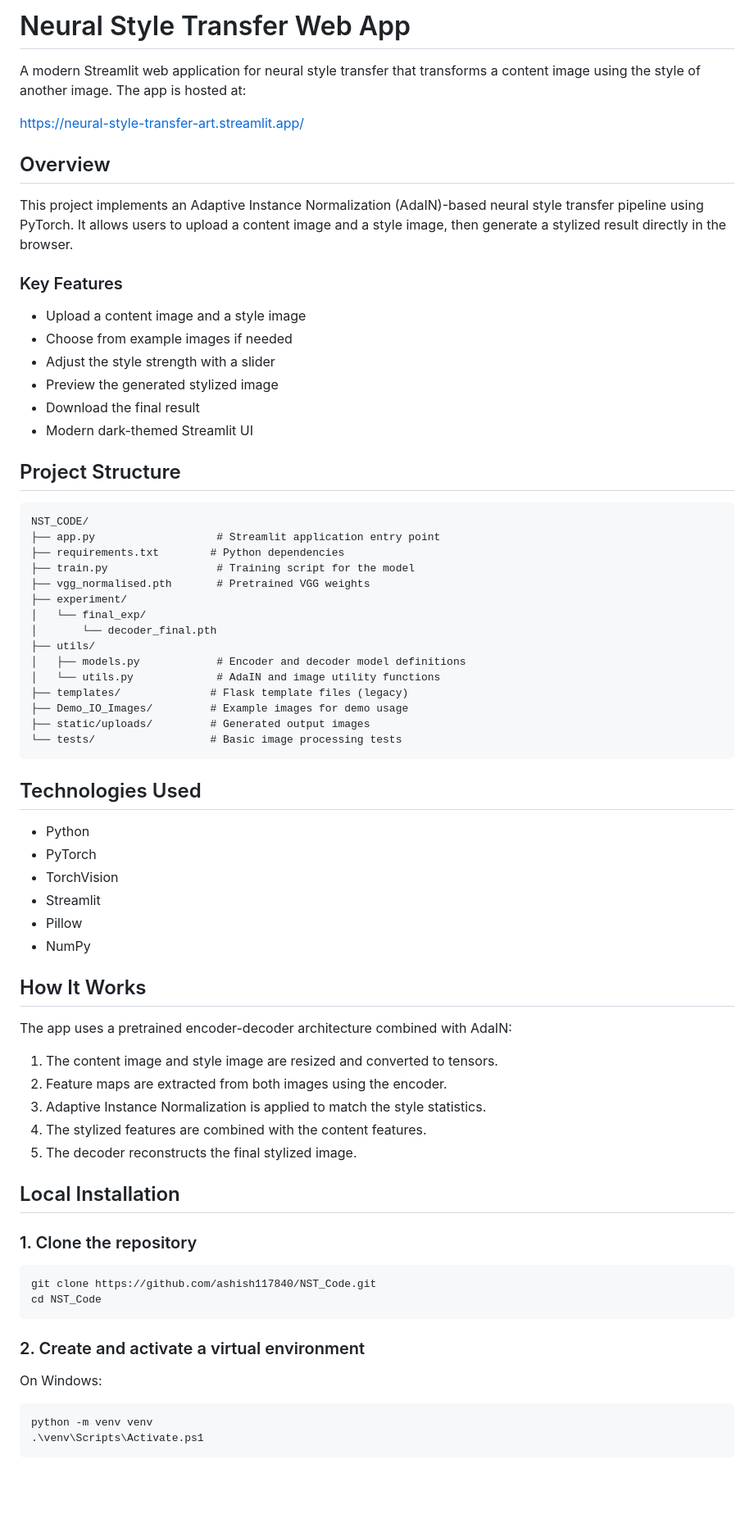
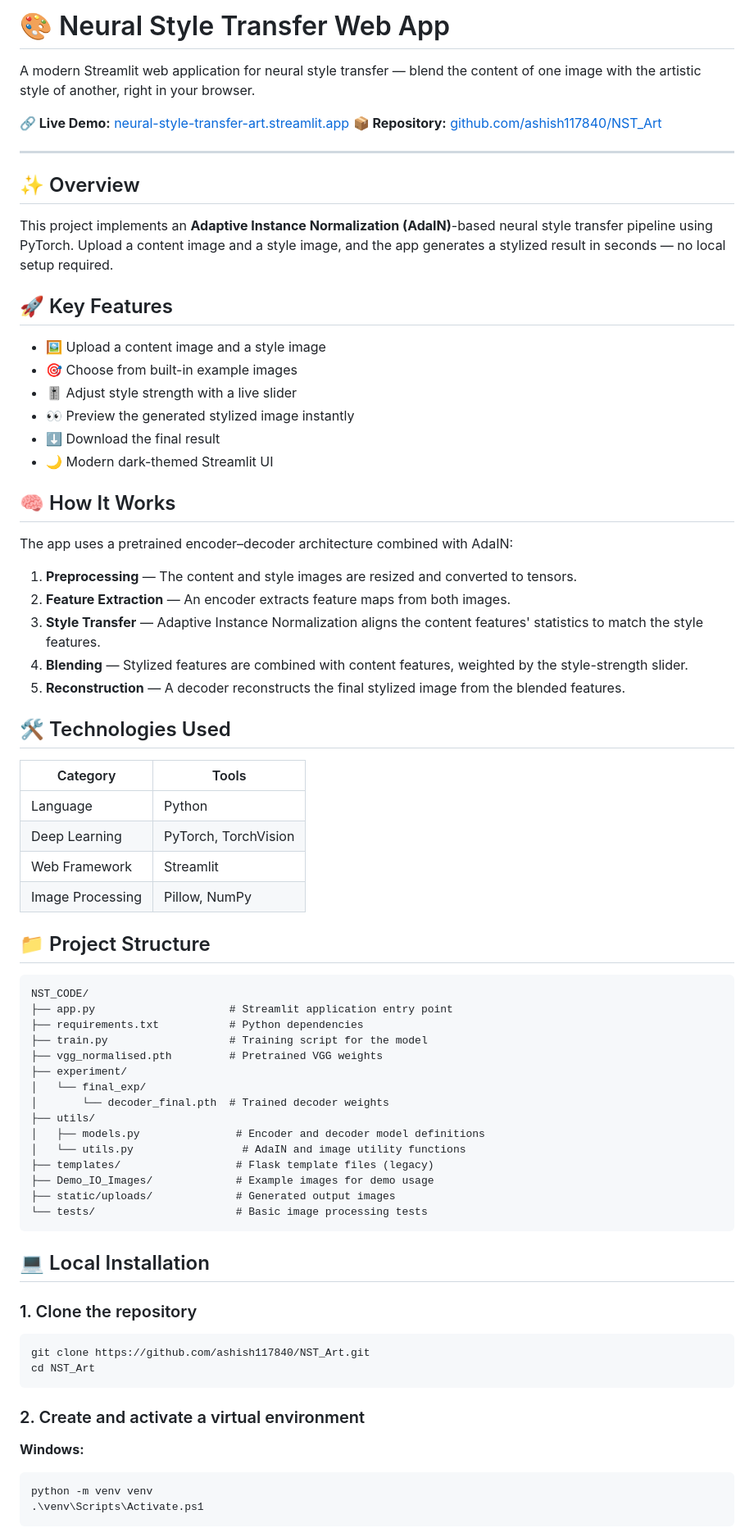
Before and after one commit to ashish117840/NST_Art, a Markdown page: README.md, the part around one of its changes. Shown at 82% size. Drawn GitHub-style; blank space fills up the shorter version.

Commit message:
Fix formatting
Updated README to enhance clarity and add emojis for better presentation.

````diff
--- a/README.md
+++ b/README.md
@@ -1,74 +1,76 @@
-# Neural Style Transfer Web App
+# 🎨 Neural Style Transfer Web App
 
-A modern Streamlit web application for neural style transfer that transforms a content image using the style of another image. The app is hosted at:
+A modern Streamlit web application for neural style transfer — blend the content of one image with the artistic style of another, right in your browser.
 
-https://neural-style-transfer-art.streamlit.app/
+**🔗 Live Demo:** [neural-style-transfer-art.streamlit.app](https://neural-style-transfer-art.streamlit.app/)
+**📦 Repository:** [github.com/ashish117840/NST_Art](https://github.com/ashish117840/NST_Art)
 
-## Overview
+---
 
-This project implements an Adaptive Instance Normalization (AdaIN)-based neural style transfer pipeline using PyTorch. It allows users to upload a content image and a style image, then generate a stylized result directly in the browser.
+## ✨ Overview
 
-### Key Features
+This project implements an **Adaptive Instance Normalization (AdaIN)**-based neural style transfer pipeline using PyTorch. Upload a content image and a style image, and the app generates a stylized result in seconds — no local setup required.
 
-- Upload a content image and a style image
-- Choose from example images if needed
-- Adjust the style strength with a slider
-- Preview the generated stylized image
-- Download the final result
-- Modern dark-themed Streamlit UI
+## 🚀 Key Features
 
-## Project Structure
+- 🖼️ Upload a content image and a style image
+- 🎯 Choose from built-in example images
+- 🎚️ Adjust style strength with a live slider
+- 👀 Preview the generated stylized image instantly
+- ⬇️ Download the final result
+- 🌙 Modern dark-themed Streamlit UI
 
-```text
+## 🧠 How It Works
+
+The app uses a pretrained encoder–decoder architecture combined with AdaIN:
+
+1. **Preprocessing** — The content and style images are resized and converted to tensors.
+2. **Feature Extraction** — An encoder extracts feature maps from both images.
+3. **Style Transfer** — Adaptive Instance Normalization aligns the content features' statistics to match the style features.
+4. **Blending** — Stylized features are combined with content features, weighted by the style-strength slider.
+5. **Reconstruction** — A decoder reconstructs the final stylized image from the blended features.
+
+## 🛠️ Technologies Used
+
+| Category | Tools |
+|---|---|
+| Language | Python |
+| Deep Learning | PyTorch, TorchVision |
+| Web Framework | Streamlit |
+| Image Processing | Pillow, NumPy |
+
+## 📁 Project Structure
+
+```
 NST_CODE/
-├── app.py                   # Streamlit application entry point
-├── requirements.txt        # Python dependencies
-├── train.py                 # Training script for the model
-├── vgg_normalised.pth       # Pretrained VGG weights
+├── app.py                     # Streamlit application entry point
+├── requirements.txt           # Python dependencies
+├── train.py                   # Training script for the model
+├── vgg_normalised.pth         # Pretrained VGG weights
 ├── experiment/
 │   └── final_exp/
-│       └── decoder_final.pth
+│       └── decoder_final.pth  # Trained decoder weights
 ├── utils/
-│   ├── models.py            # Encoder and decoder model definitions
-│   └── utils.py             # AdaIN and image utility functions
-├── templates/              # Flask template files (legacy)
-├── Demo_IO_Images/         # Example images for demo usage
-├── static/uploads/         # Generated output images
-└── tests/                  # Basic image processing tests
+│   ├── models.py               # Encoder and decoder model definitions
+│   └── utils.py                 # AdaIN and image utility functions
+├── templates/                  # Flask template files (legacy)
+├── Demo_IO_Images/             # Example images for demo usage
+├── static/uploads/             # Generated output images
+└── tests/                      # Basic image processing tests
 ```
 
-## Technologies Used
-
-- Python
-- PyTorch
-- TorchVision
-- Streamlit
-- Pillow
-- NumPy
-
-## How It Works
-
-The app uses a pretrained encoder-decoder architecture combined with AdaIN:
-
-1. The content image and style image are resized and converted to tensors.
-2. Feature maps are extracted from both images using the encoder.
-3. Adaptive Instance Normalization is applied to match the style statistics.
-4. The stylized features are combined with the content features.
-5. The decoder reconstructs the final stylized image.
-
-## Local Installation
+## 💻 Local Installation
 
 ### 1. Clone the repository
 
 ```bash
-git clone https://github.com/ashish117840/NST_Code.git
-cd NST_Code
+git clone https://github.com/ashish117840/NST_Art.git
+cd NST_Art
 ```
 
 ### 2. Create and activate a virtual environment
 
-On Windows:
-
+**Windows:**
 ```bash
 python -m venv venv
 .\venv\Scripts\Activate.ps1
````
Also changed, not shown: other parts of README.md (+22 -20 lines).
